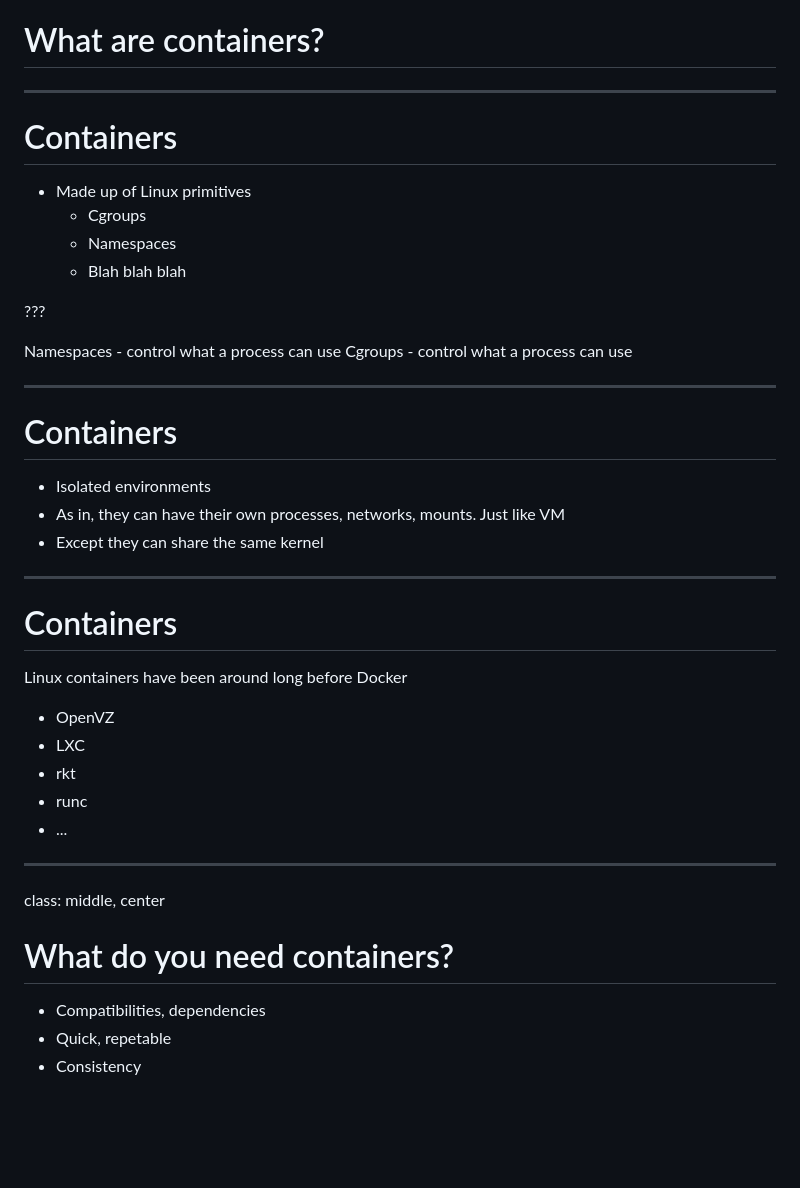
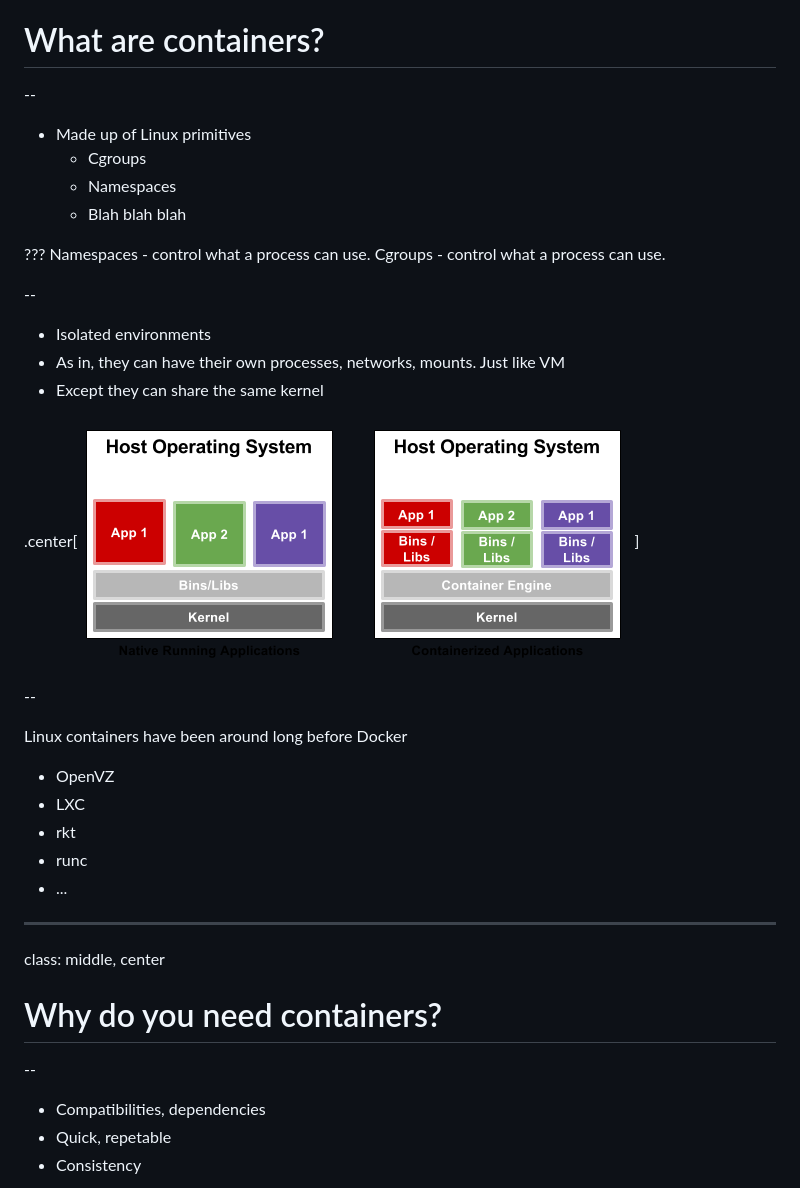
Before and after one commit to shinomineko/k8s, a Markdown page: k8s.md, the part around the change. Rendered like a GitHub page; pictures changed too: img/containers.png (added); blank space fills up the shorter version.

```diff
--- a/k8s.md
+++ b/k8s.md
@@ -29,9 +29,7 @@ class: middle, center
 
 # What are containers?
 
----
-
-# Containers
+--
 
 - Made up of Linux primitives
 	* Cgroups
@@ -39,21 +37,18 @@ class: middle, center
 	* Blah blah blah
 
 ???
+Namespaces - control what a process can use.
+Cgroups - control what a process can use.
 
-Namespaces - control what a process can use
-Cgroups - control what a process can use
-
----
-
-# Containers
+--
 
 - Isolated environments
 - As in, they can have their own processes, networks, mounts. Just like VM
 - Except they can share the same kernel
 
----
+.center[![containers](./img/containers.png)]
 
-# Containers
+--
 
 Linux containers have been around long before Docker
 
@@ -67,7 +62,9 @@ Linux containers have been around long before Docker
 
 class: middle, center
 
-# What do you need containers?
+# Why do you need containers?
+
+--
 
 - Compatibilities, dependencies
 - Quick, repetable
```
